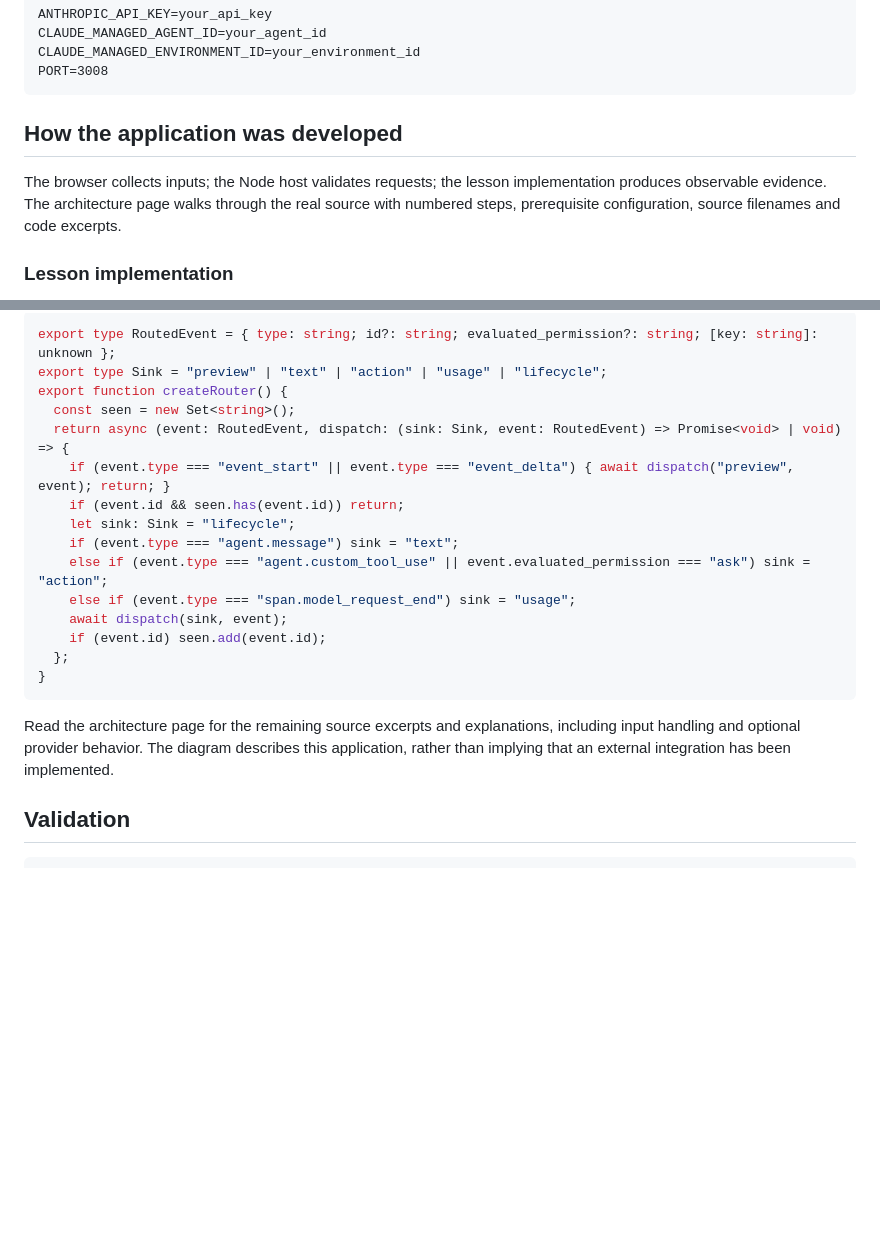
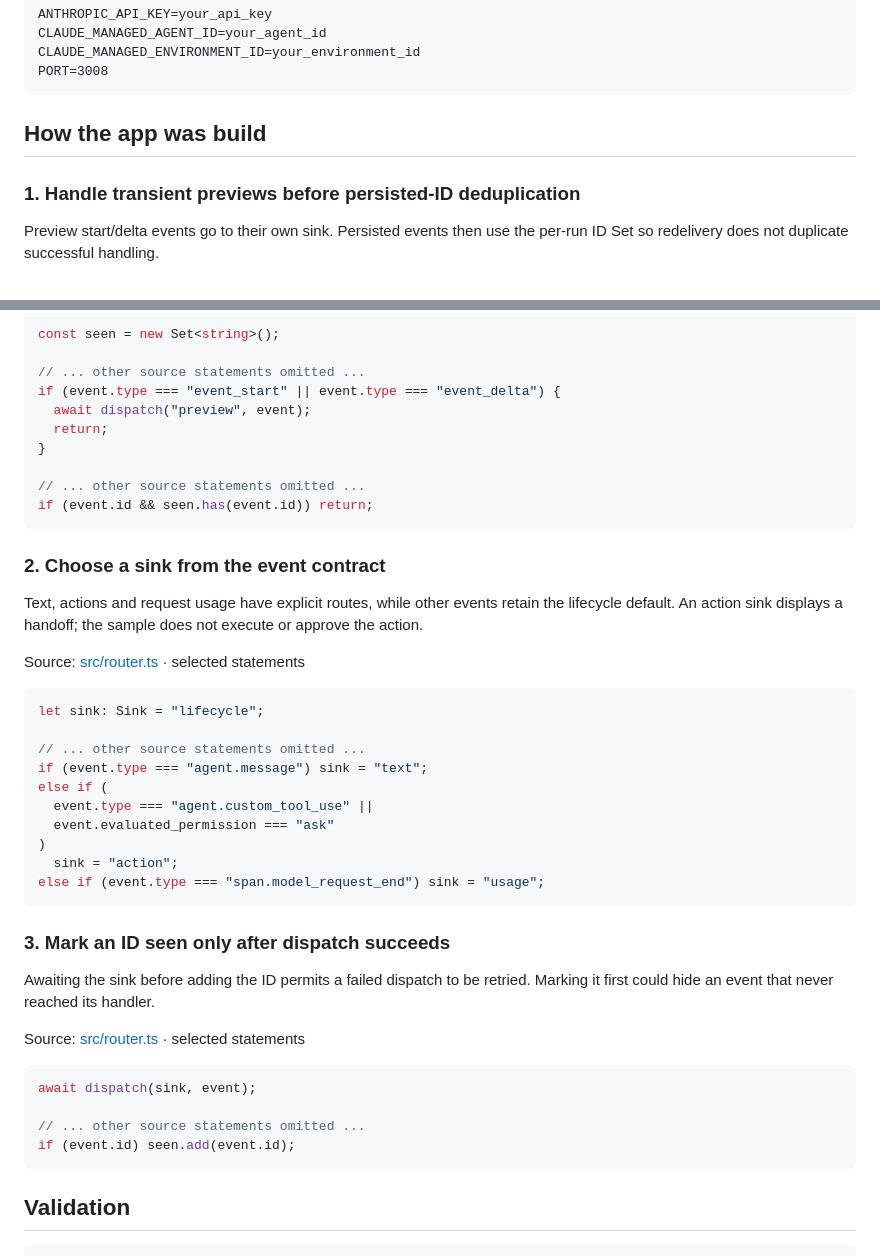
Before and after one commit to luiscoco/Udemy-claude-managed-agents-lesson-c08-app, a Markdown page: README.md, 2 parts joined by grey strips. Drawn GitHub-style; blank space fills up the shorter version.

Commit message:
Teach lesson concepts with formatted source walkthroughs

````diff
--- a/README.md
+++ b/README.md
@@ -42,9 +42,9 @@ CLAUDE_MANAGED_ENVIRONMENT_ID=your_environment_id
 PORT=3008
 ```
 
-## How the application was developed
+## How the app was build
 
-The browser collects inputs; the Node host validates requests; the lesson implementation produces observable evidence. The architecture page walks through the real source with numbered steps, prerequisite configuration, source filenames and code excerpts.
+### 1. Handle transient previews before persisted-ID deduplication
 
-### Lesson implementation
+Preview start/delta events go to their own sink. Persisted events then use the per-run ID Set so redelivery does not duplicate successful handling.
 
@@ -52,23 +52,48 @@ The browser collects inputs; the Node host validates requests; the lesson implem
 
 ```typescript
-export type RoutedEvent = { type: string; id?: string; evaluated_permission?: string; [key: string]: unknown };
-export type Sink = "preview" | "text" | "action" | "usage" | "lifecycle";
-export function createRouter() {
-  const seen = new Set<string>();
-  return async (event: RoutedEvent, dispatch: (sink: Sink, event: RoutedEvent) => Promise<void> | void) => {
-    if (event.type === "event_start" || event.type === "event_delta") { await dispatch("preview", event); return; }
-    if (event.id && seen.has(event.id)) return;
-    let sink: Sink = "lifecycle";
-    if (event.type === "agent.message") sink = "text";
-    else if (event.type === "agent.custom_tool_use" || event.evaluated_permission === "ask") sink = "action";
-    else if (event.type === "span.model_request_end") sink = "usage";
-    await dispatch(sink, event);
-    if (event.id) seen.add(event.id);
-  };
+const seen = new Set<string>();
+
+// ... other source statements omitted ...
+if (event.type === "event_start" || event.type === "event_delta") {
+  await dispatch("preview", event);
+  return;
 }
+
+// ... other source statements omitted ...
+if (event.id && seen.has(event.id)) return;
 ```
 
-Read the architecture page for the remaining source excerpts and explanations, including input handling and optional provider behavior. The diagram describes this application, rather than implying that an external integration has been implemented.
+### 2. Choose a sink from the event contract
+
+Text, actions and request usage have explicit routes, while other events retain the lifecycle default. An action sink displays a handoff; the sample does not execute or approve the action.
+
+Source: [src/router.ts](src/router.ts#L8) · selected statements
+
+```typescript
+let sink: Sink = "lifecycle";
+
+// ... other source statements omitted ...
+if (event.type === "agent.message") sink = "text";
+else if (
+  event.type === "agent.custom_tool_use" ||
+  event.evaluated_permission === "ask"
+)
+  sink = "action";
+else if (event.type === "span.model_request_end") sink = "usage";
+```
+
+### 3. Mark an ID seen only after dispatch succeeds
+
+Awaiting the sink before adding the ID permits a failed dispatch to be retried. Marking it first could hide an event that never reached its handler.
+
+Source: [src/router.ts](src/router.ts#L12) · selected statements
+
+```typescript
+await dispatch(sink, event);
+
+// ... other source statements omitted ...
+if (event.id) seen.add(event.id);
+```
 
 ## Validation
 
````
Also changed, not shown: other parts of README.md (+1 -1 lines).
